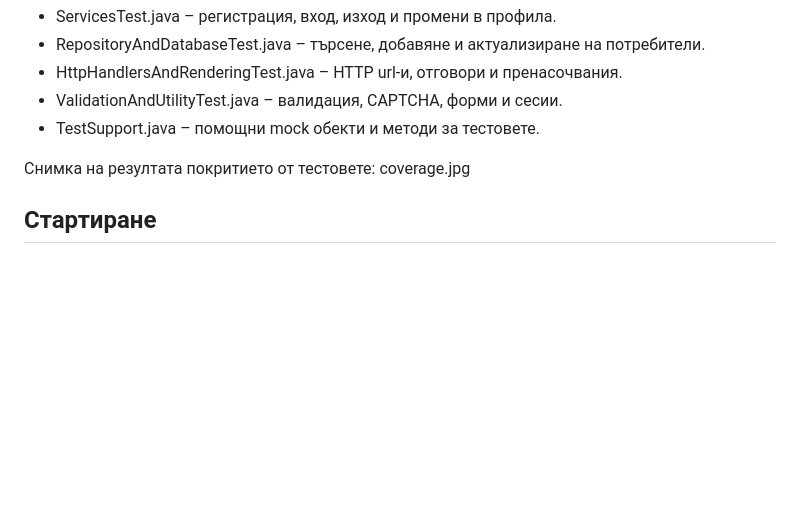
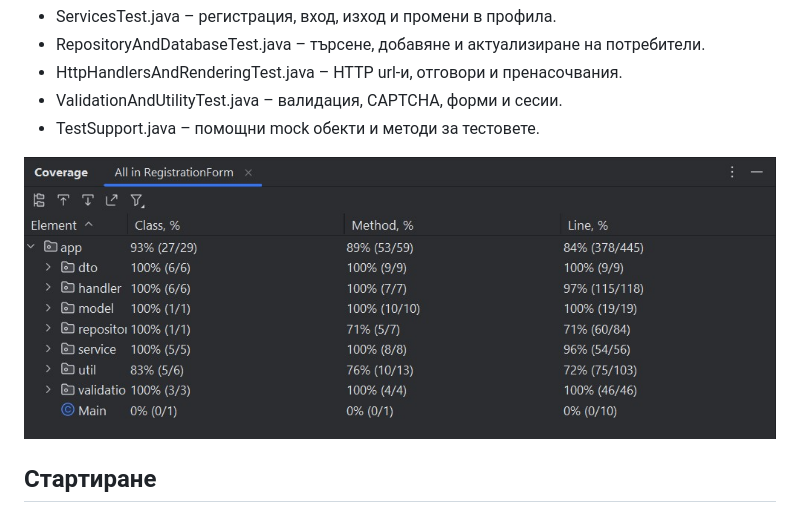
Before and after one commit to gmihalev404/RegistrationForm, a Markdown page: README.md, the part around the change. GitHub-like rendering; blank space fills up the shorter version.

Commit message:
Update image syntax for test coverage in README

```diff
--- a/README.md
+++ b/README.md
@@ -104,7 +104,7 @@ lib/ – MySQL JDBC драйверът.
 - ValidationAndUtilityTest.java – валидация, CAPTCHA, форми и сесии.
 - TestSupport.java – помощни mock обекти и методи за тестовете.
 
-Снимка на резултата покритието от тестовете: coverage.jpg
+![Unit Test Coverage](coverage.jpg)
 
 ## Стартиране
 
```
